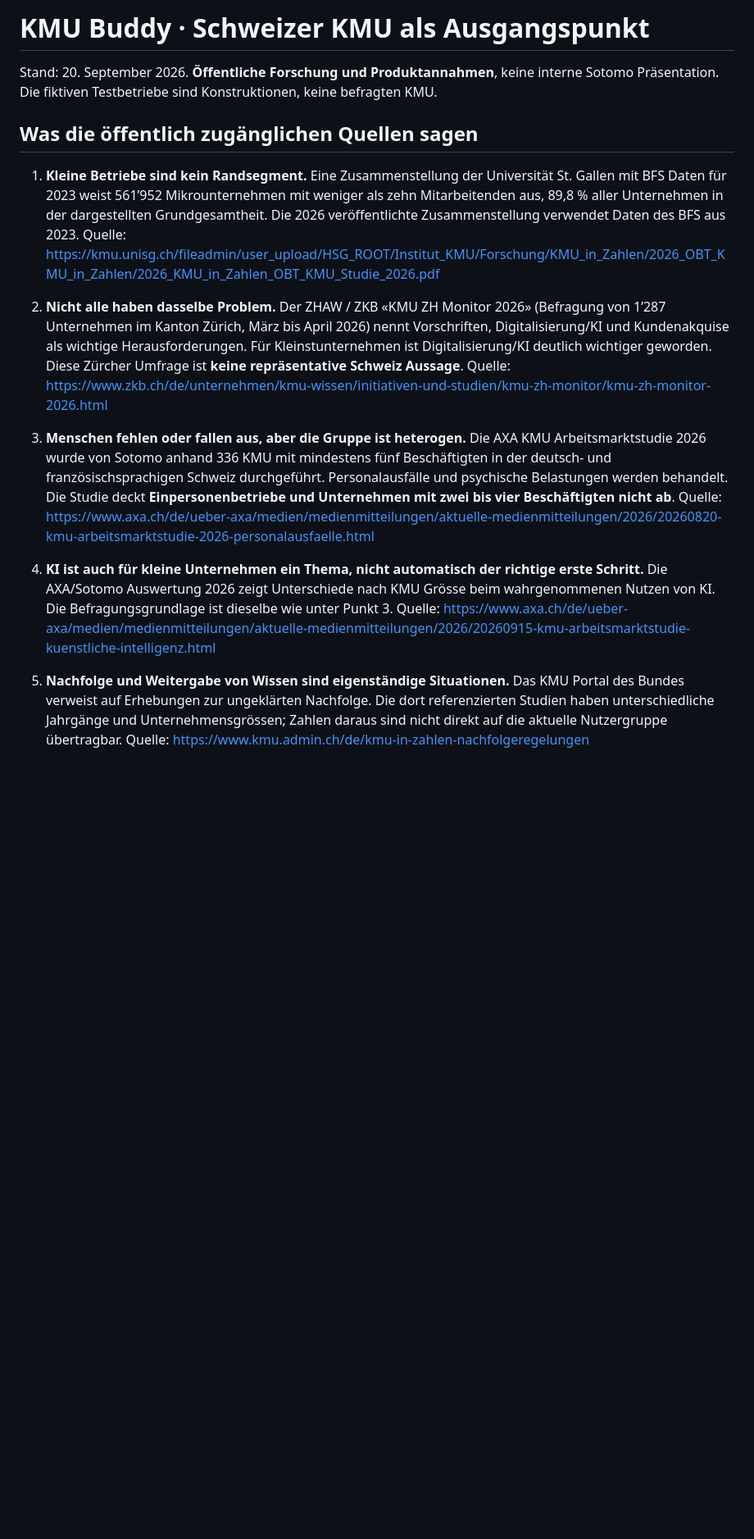
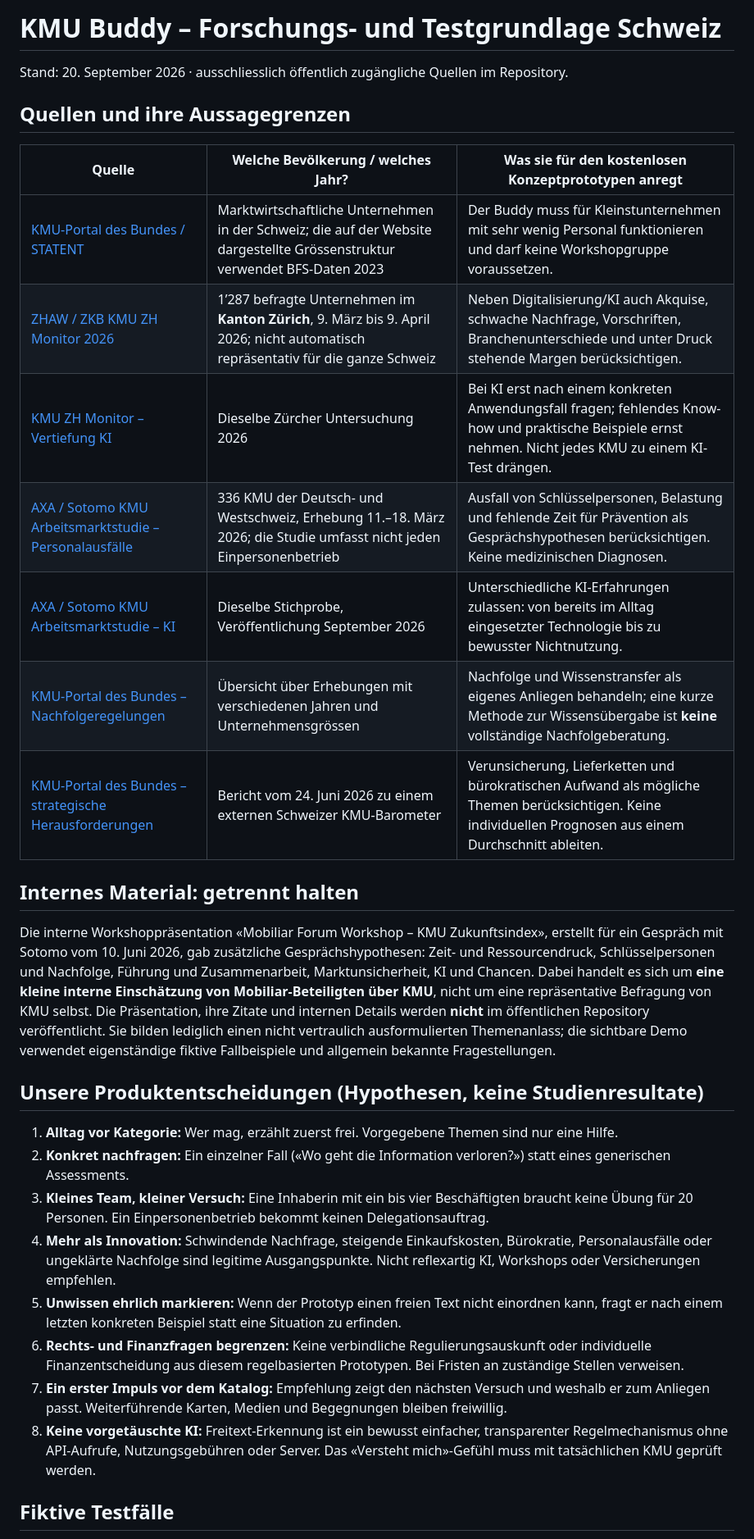
Before and after one commit to FabriInno28/KMU-Buddy-Mobiliar-Forum, a Markdown page: RESEARCH-CH.md, the part around one of its changes. Shown at 82% size. GitHub-like rendering; blank space fills up the shorter version.

```diff
--- a/RESEARCH-CH.md
+++ b/RESEARCH-CH.md
@@ -1,16 +1,32 @@
-# KMU Buddy · Schweizer KMU als Ausgangspunkt
+# KMU Buddy – Forschungs- und Testgrundlage Schweiz
+Stand: 20. September 2026 · ausschliesslich öffentlich zugängliche Quellen im Repository.
 
-Stand: 20. September 2026. **Öffentliche Forschung und Produktannahmen**, keine interne Sotomo Präsentation. Die fiktiven Testbetriebe sind Konstruktionen, keine befragten KMU.
+## Quellen und ihre Aussagegrenzen
 
-## Was die öffentlich zugänglichen Quellen sagen
+| Quelle | Welche Bevölkerung / welches Jahr? | Was sie für den kostenlosen Konzeptprototypen anregt |
+|---|---|---|
+| [KMU-Portal des Bundes / STATENT](https://www.kmu.admin.ch/de/kmu-in-zahlen-firmen-und-beschaeftigte) | Marktwirtschaftliche Unternehmen in der Schweiz; die auf der Website dargestellte Grössenstruktur verwendet BFS-Daten 2023 | Der Buddy muss für Kleinstunternehmen mit sehr wenig Personal funktionieren und darf keine Workshopgruppe voraussetzen. |
+| [ZHAW / ZKB KMU ZH Monitor 2026](https://www.zkb.ch/de/unternehmen/kmu-wissen/initiativen-und-studien/kmu-zh-monitor/kmu-zh-monitor-2026.html) | 1’287 befragte Unternehmen im **Kanton Zürich**, 9. März bis 9. April 2026; nicht automatisch repräsentativ für die ganze Schweiz | Neben Digitalisierung/KI auch Akquise, schwache Nachfrage, Vorschriften, Branchenunterschiede und unter Druck stehende Margen berücksichtigen. |
+| [KMU ZH Monitor – Vertiefung KI](https://www.zkb.ch/de/unternehmen/kmu-wissen/initiativen-und-studien/kmu-zh-monitor/kmu-zh-monitor-2026/ki-vertiefung.html) | Dieselbe Zürcher Untersuchung 2026 | Bei KI erst nach einem konkreten Anwendungsfall fragen; fehlendes Know-how und praktische Beispiele ernst nehmen. Nicht jedes KMU zu einem KI-Test drängen. |
+| [AXA / Sotomo KMU Arbeitsmarktstudie – Personalausfälle](https://www.axa.ch/de/ueber-axa/medien/medienmitteilungen/aktuelle-medienmitteilungen/2026/20260820-kmu-arbeitsmarktstudie-2026-personalausfaelle.html) | 336 KMU der Deutsch- und Westschweiz, Erhebung 11.–18. März 2026; die Studie umfasst nicht jeden Einpersonenbetrieb | Ausfall von Schlüsselpersonen, Belastung und fehlende Zeit für Prävention als Gesprächshypothesen berücksichtigen. Keine medizinischen Diagnosen. |
+| [AXA / Sotomo KMU Arbeitsmarktstudie – KI](https://www.axa.ch/de/ueber-axa/medien/medienmitteilungen/aktuelle-medienmitteilungen/2026/20260915-kmu-arbeitsmarktstudie-kuenstliche-intelligenz.html) | Dieselbe Stichprobe, Veröffentlichung September 2026 | Unterschiedliche KI-Erfahrungen zulassen: von bereits im Alltag eingesetzter Technologie bis zu bewusster Nichtnutzung. |
+| [KMU-Portal des Bundes – Nachfolgeregelungen](https://www.kmu.admin.ch/de/kmu-in-zahlen-nachfolgeregelungen) | Übersicht über Erhebungen mit verschiedenen Jahren und Unternehmensgrössen | Nachfolge und Wissenstransfer als eigenes Anliegen behandeln; eine kurze Methode zur Wissensübergabe ist **keine** vollständige Nachfolgeberatung. |
+| [KMU-Portal des Bundes – strategische Herausforderungen](https://www.kmu.admin.ch/de/kmu-vor-aktuellen-strategischen-herausforderungen) | Bericht vom 24. Juni 2026 zu einem externen Schweizer KMU-Barometer | Verunsicherung, Lieferketten und bürokratischen Aufwand als mögliche Themen berücksichtigen. Keine individuellen Prognosen aus einem Durchschnitt ableiten. |
 
-1. **Kleine Betriebe sind kein Randsegment.** Eine Zusammenstellung der Universität St. Gallen mit BFS Daten für 2023 weist 561’952 Mikrounternehmen mit weniger als zehn Mitarbeitenden aus, 89,8 % aller Unternehmen in der dargestellten Grundgesamtheit. Die 2026 veröffentlichte Zusammenstellung verwendet Daten des BFS aus 2023. Quelle: https://kmu.unisg.ch/fileadmin/user_upload/HSG_ROOT/Institut_KMU/Forschung/KMU_in_Zahlen/2026_OBT_KMU_in_Zahlen/2026_KMU_in_Zahlen_OBT_KMU_Studie_2026.pdf
+## Internes Material: getrennt halten
 
-2. **Nicht alle haben dasselbe Problem.** Der ZHAW / ZKB «KMU ZH Monitor 2026» (Befragung von 1’287 Unternehmen im Kanton Zürich, März bis April 2026) nennt Vorschriften, Digitalisierung/KI und Kundenakquise als wichtige Herausforderungen. Für Kleinstunternehmen ist Digitalisierung/KI deutlich wichtiger geworden. Diese Zürcher Umfrage ist **keine repräsentative Schweiz Aussage**. Quelle: https://www.zkb.ch/de/unternehmen/kmu-wissen/initiativen-und-studien/kmu-zh-monitor/kmu-zh-monitor-2026.html
+Die interne Workshoppräsentation «Mobiliar Forum Workshop – KMU Zukunftsindex», erstellt für ein Gespräch mit Sotomo vom 10. Juni 2026, gab zusätzliche Gesprächshypothesen: Zeit- und Ressourcendruck, Schlüsselpersonen und Nachfolge, Führung und Zusammenarbeit, Marktunsicherheit, KI und Chancen. Dabei handelt es sich um **eine kleine interne Einschätzung von Mobiliar-Beteiligten über KMU**, nicht um eine repräsentative Befragung von KMU selbst. Die Präsentation, ihre Zitate und internen Details werden **nicht** im öffentlichen Repository veröffentlicht. Sie bilden lediglich einen nicht vertraulich ausformulierten Themenanlass; die sichtbare Demo verwendet eigenständige fiktive Fallbeispiele und allgemein bekannte Fragestellungen.
 
-3. **Menschen fehlen oder fallen aus, aber die Gruppe ist heterogen.** Die AXA KMU Arbeitsmarktstudie 2026 wurde von Sotomo anhand 336 KMU mit mindestens fünf Beschäftigten in der deutsch- und französischsprachigen Schweiz durchgeführt. Personalausfälle und psychische Belastungen werden behandelt. Die Studie deckt **Einpersonenbetriebe und Unternehmen mit zwei bis vier Beschäftigten nicht ab**. Quelle: https://www.axa.ch/de/ueber-axa/medien/medienmitteilungen/aktuelle-medienmitteilungen/2026/20260820-kmu-arbeitsmarktstudie-2026-personalausfaelle.html
+## Unsere Produktentscheidungen (Hypothesen, keine Studienresultate)
 
-4. **KI ist auch für kleine Unternehmen ein Thema, nicht automatisch der richtige erste Schritt.** Die AXA/Sotomo Auswertung 2026 zeigt Unterschiede nach KMU Grösse beim wahrgenommenen Nutzen von KI. Die Befragungsgrundlage ist dieselbe wie unter Punkt 3. Quelle: https://www.axa.ch/de/ueber-axa/medien/medienmitteilungen/aktuelle-medienmitteilungen/2026/20260915-kmu-arbeitsmarktstudie-kuenstliche-intelligenz.html
+1. **Alltag vor Kategorie:** Wer mag, erzählt zuerst frei. Vorgegebene Themen sind nur eine Hilfe.
+2. **Konkret nachfragen:** Ein einzelner Fall («Wo geht die Information verloren?») statt eines generischen Assessments.
+3. **Kleines Team, kleiner Versuch:** Eine Inhaberin mit ein bis vier Beschäftigten braucht keine Übung für 20 Personen. Ein Einpersonenbetrieb bekommt keinen Delegationsauftrag.
+4. **Mehr als Innovation:** Schwindende Nachfrage, steigende Einkaufskosten, Bürokratie, Personalausfälle oder ungeklärte Nachfolge sind legitime Ausgangspunkte. Nicht reflexartig KI, Workshops oder Versicherungen empfehlen.
+5. **Unwissen ehrlich markieren:** Wenn der Prototyp einen freien Text nicht einordnen kann, fragt er nach einem letzten konkreten Beispiel statt eine Situation zu erfinden.
+6. **Rechts- und Finanzfragen begrenzen:** Keine verbindliche Regulierungsauskunft oder individuelle Finanzentscheidung aus diesem regelbasierten Prototypen. Bei Fristen an zuständige Stellen verweisen.
+7. **Ein erster Impuls vor dem Katalog:** Empfehlung zeigt den nächsten Versuch und weshalb er zum Anliegen passt. Weiterführende Karten, Medien und Begegnungen bleiben freiwillig.
+8. **Keine vorgetäuschte KI:** Freitext-Erkennung ist ein bewusst einfacher, transparenter Regelmechanismus ohne API-Aufrufe, Nutzungsgebühren oder Server. Das «Versteht mich»-Gefühl muss mit tatsächlichen KMU geprüft werden.
 
-5. **Nachfolge und Weitergabe von Wissen sind eigenständige Situationen.** Das KMU Portal des Bundes verweist auf Erhebungen zur ungeklärten Nachfolge. Die dort referenzierten Studien haben unterschiedliche Jahrgänge und Unternehmensgrössen; Zahlen daraus sind nicht direkt auf die aktuelle Nutzergruppe übertragbar. Quelle: https://www.kmu.admin.ch/de/kmu-in-zahlen-nachfolgeregelungen
+## Fiktive Testfälle
 
```
Also changed, not shown: other parts of RESEARCH-CH.md (+9 -30 lines).
